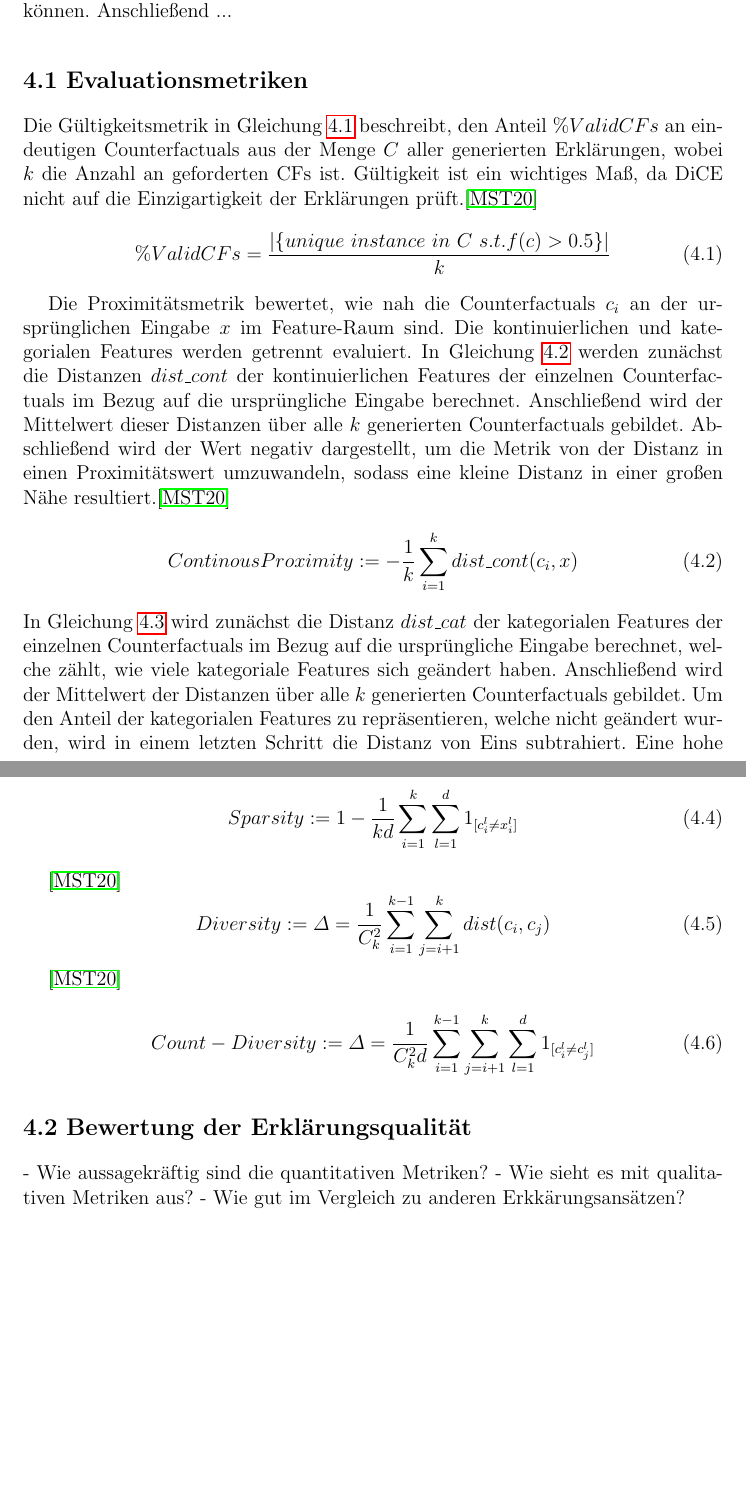
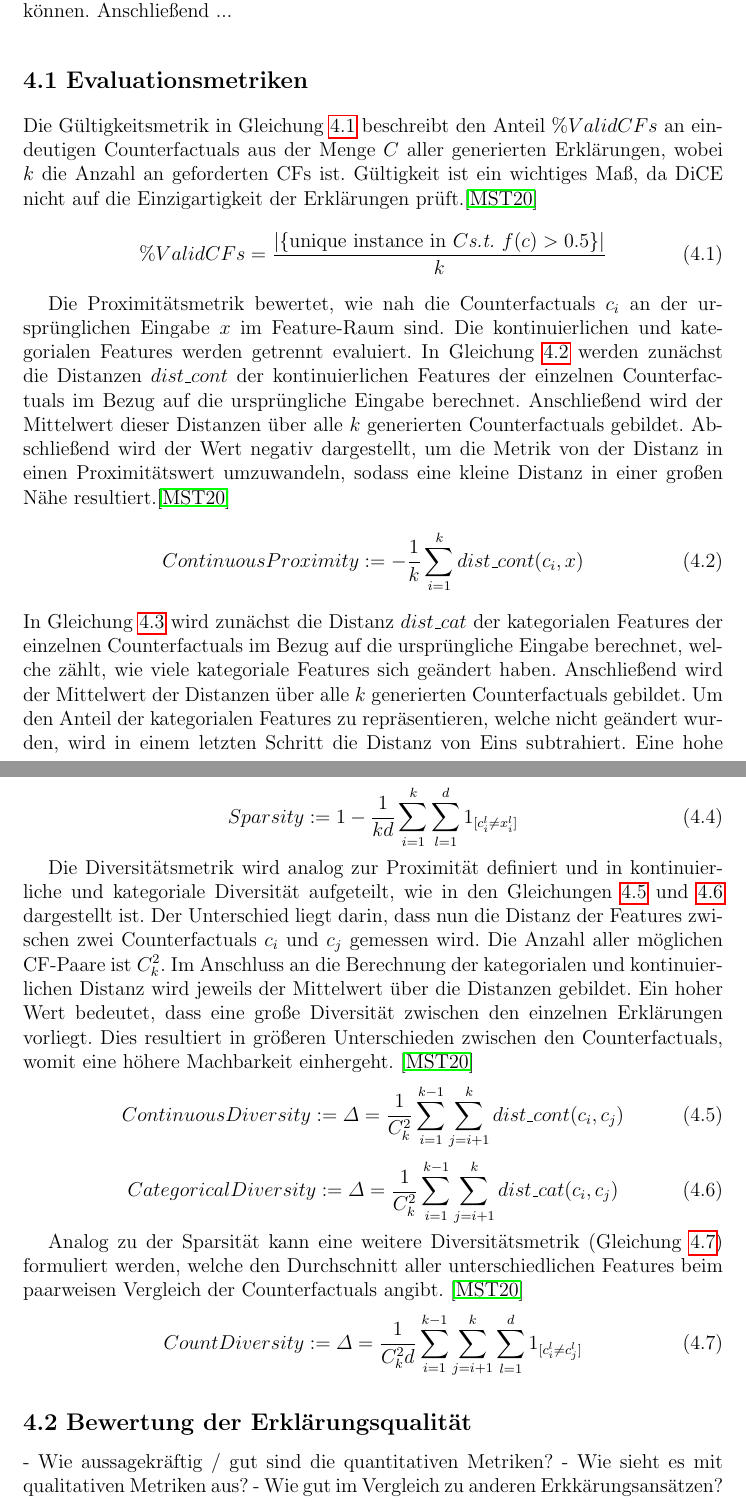
Before and after one commit to fabiw98/Seminar_DICE, a LaTeX thesis (Ausarbeitung/ausarbeitung_seminar_dice.tex, which reads Ausarbeitung/chapters/BewertungDerErklärungen.tex): two parts of pages 10 and 11 of 20, joined at a grey line, cut so that both start at the same text, the shorter picture padded with empty space. Compiled offline with pdfLaTeX.

Commit message:
evalmetriken fertig?

```diff
--- a/Ausarbeitung/chapters/BewertungDerErklärungen.tex
+++ b/Ausarbeitung/chapters/BewertungDerErklärungen.tex
@@ -5,22 +5,17 @@ In diesem Kapitel werden quantitative Evaluationsmetriken für Gültigkeit, Prox
 Anschließend ... %todo
 
 \section{Evaluationsmetriken}
-%- macht dice auch das was es soll (löst es das problem)
-%- wie gut ist es?
-%- wie lauten die Metriken welche zur auswertung verwendet wurden?
-%- sind die metriken sinnvoll und gut?
-
 %- Validity
-Die Gültigkeitsmetrik in Gleichung \ref{validity} beschreibt, den Anteil $\%ValidCFs$ an eindeutigen Counterfactuals aus der Menge $C$ aller generierten Erklärungen, wobei $k$ die Anzahl an geforderten CFs ist. Gültigkeit ist ein wichtiges Maß, da DiCE nicht auf die Einzigartigkeit der Erklärungen prüft.\cite{mothilal2020dice}
+Die Gültigkeitsmetrik in Gleichung \ref{validity} beschreibt den Anteil $\%ValidCFs$ an eindeutigen Counterfactuals aus der Menge $C$ aller generierten Erklärungen, wobei $k$ die Anzahl an geforderten CFs ist. Gültigkeit ist ein wichtiges Maß, da DiCE nicht auf die Einzigartigkeit der Erklärungen prüft.\cite{mothilal2020dice}
 \begin{equation}\label{validity}
-	\%ValidCFs = \frac{|\{unique~instance~ in~C~s.t. f(c)>0.5\}|}{k}
+	\%ValidCFs = \frac{|\{\text{unique instance in } C \textit{s.t. } f(c)>0.5\}|}{k}
 \end{equation}
 
 %- Proximity
 Die Proximitätsmetrik bewertet, wie nah die Counterfactuals $c_i$ an der ursprünglichen Eingabe $x$ im Feature-Raum sind. Die kontinuierlichen und kategorialen Features werden getrennt evaluiert.
 In Gleichung \ref{proximity_contc} werden zunächst die Distanzen $dist\_cont$ der kontinuierlichen Features der einzelnen Counterfactuals im Bezug auf die ursprüngliche Eingabe berechnet. Anschließend wird der Mittelwert dieser Distanzen über alle $k$ generierten Counterfactuals gebildet. Abschließend wird der Wert negativ dargestellt, um die Metrik von der Distanz in einen Proximitätswert umzuwandeln, sodass eine kleine Distanz in einer großen Nähe resultiert.\cite{mothilal2020dice}
 \begin{align}\label{proximity_contc}
-	ContinousProximity &:= - \frac{1}{k} \sum_{i=1}^{k}{dist\_cont(c_i,x)} %\\
+	ContinuousProximity &:= - \frac{1}{k} \sum_{i=1}^{k}{dist\_cont(c_i,x)} %\\
 					  % &= - \frac{1}{k} \sum_{i=1}^{k}{\left( \frac{1}{d_{cont}}\sum_{p=1}^{d_{cont}}\frac{|c^{p}-x^{p}|}{MAD_{p}} \right)}
 \end{align}
 In Gleichung \ref{proximity_cat} wird zunächst die Distanz $dist\_cat$ der kategorialen Features der einzelnen Counterfactuals im Bezug auf die ursprüngliche Eingabe berechnet, welche zählt, wie viele kategoriale Features sich geändert haben. Anschließend wird der Mittelwert der Distanzen über alle $k$ generierten Counterfactuals gebildet. Um den Anteil der kategorialen Features zu repräsentieren, welche nicht geändert wurden, wird in einem letzten Schritt die Distanz von Eins subtrahiert. Eine hohe kategoriale Proximität resultiert somit in einem Wert nahe Eins, da nur wenige kategorialen Features geändert wurden.\cite{mothilal2020dice}
@@ -36,21 +31,24 @@ Sparsität ist eine Metrik, um die Machbarkeit der generierten Erklärungen zu b
 \end{equation}
 
 %- Diversity
-
+Die Diversitätsmetrik wird analog zur Proximität definiert und in kontinuierliche und kategoriale Diversität aufgeteilt, wie in den Gleichungen \ref{diversity_cont_metric} und \ref{diversity_cat_metric} dargestellt ist. Der Unterschied liegt darin, dass nun die Distanz der Features zwischen zwei Counterfactuals $c_i$ und $c_j$ gemessen wird. Die Anzahl aller möglichen CF-Paare ist $C_k^2$. Im Anschluss an die Berechnung der kategorialen und kontinuierlichen Distanz wird jeweils der Mittelwert über die Distanzen gebildet. Ein hoher Wert bedeutet, dass eine große Diversität zwischen den einzelnen Erklärungen vorliegt. Dies resultiert in größeren Unterschieden zwischen den Counterfactuals, womit eine höhere Machbarkeit einhergeht.
 \cite{mothilal2020dice}
-\begin{equation}\label{diversity_metric}
-	Diversity := \Delta = \frac{1}{C_k^2} \sum_{i=1}^{k-1} \sum_{j=i+1}^{k}{dist(c_i,c_j)}
+\begin{equation}\label{diversity_cont_metric}
+	ContinuousDiversity := \Delta = \frac{1}{C_k^2} \sum_{i=1}^{k-1} \sum_{j=i+1}^{k}{dist\_cont(c_i,c_j)}
+\end{equation}
+\begin{equation}\label{diversity_cat_metric}
+	CategoricalDiversity := \Delta = \frac{1}{C_k^2} \sum_{i=1}^{k-1} \sum_{j=i+1}^{k}{dist\_cat(c_i,c_j)}
 \end{equation}
 
 %- Count-Diversity
-
+Analog zu der Sparsität kann eine weitere Diversitätsmetrik (Gleichung \ref{count-diversity}) formuliert werden, welche den Durchschnitt aller unterschiedlichen Features beim paarweisen Vergleich der Counterfactuals angibt.
 \cite{mothilal2020dice}
 \begin{equation}\label{count-diversity}
-	Count-Diversity := \Delta = \frac{1}{C_k^2d} \sum_{i=1}^{k-1} \sum_{j=i+1}^{k} \sum_{l=1}^{d}{1_{[c_i^l \ne c_j^l]}}
+	CountDiversity := \Delta = \frac{1}{C_k^2d} \sum_{i=1}^{k-1} \sum_{j=i+1}^{k} \sum_{l=1}^{d}{1_{[c_i^l \ne c_j^l]}}
 \end{equation}
 
 
 \section{Bewertung der Erklärungsqualität}
-- Wie aussagekräftig sind die quantitativen Metriken?
+- Wie aussagekräftig / gut sind die quantitativen Metriken?
 - Wie sieht es mit qualitativen Metriken aus?
 - Wie gut im Vergleich zu anderen Erkkärungsansätzen?
```
Also changed, not shown: Ausarbeitung/ausarbeitung_seminar_dice.pdf, Ausarbeitung/chapters/BewertungDerErklärungen.tex (2 more changed lines), 3 other files.
